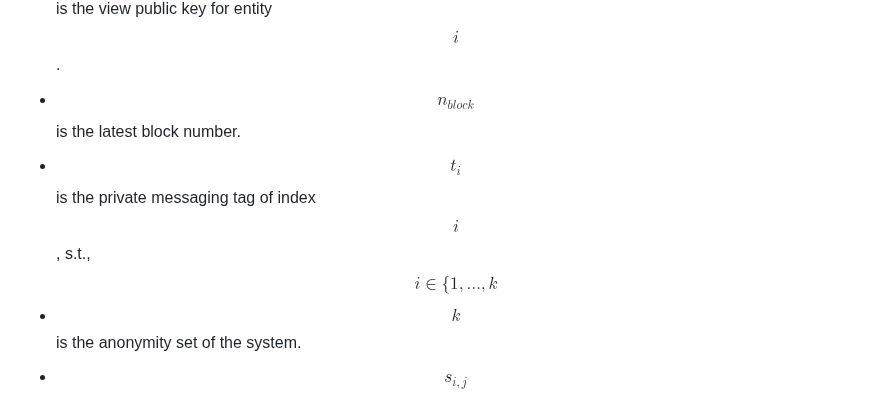
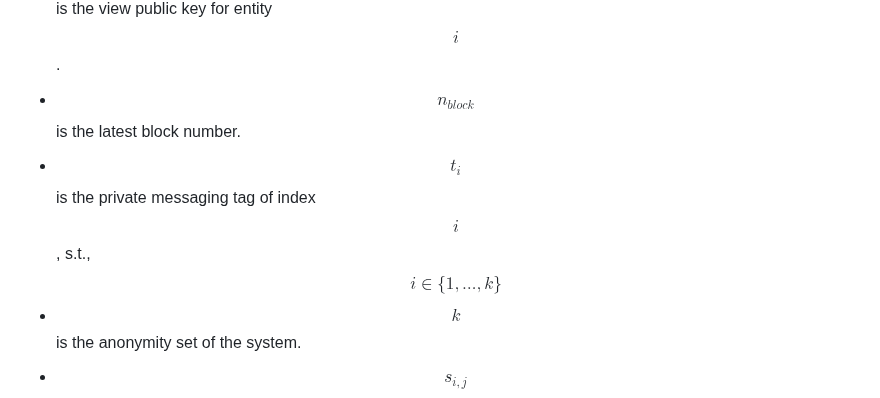
Before and after one commit to raylsnetwork/Enygma, a Markdown page: enygma_payments/protocol_description.md, the part around the change. GitHub-like rendering.

```diff
--- a/enygma_payments/protocol_description.md
+++ b/enygma_payments/protocol_description.md
@@ -44,7 +44,7 @@ flowchart LR
 * $$sk_{i}^{view}$$ is the view secret key for entity $$i$$.
 * $$pk_{i}^{view}$$ is the view public key for entity $$i$$.
 * $$n_{block}$$ is the latest block number.
-* $$t_{i}$$ is the private messaging tag of index $$i$$, s.t.,  $$i \in \lbrace 1,\ldots,k$$
+* $$t_{i}$$ is the private messaging tag of index $$i$$, s.t.,  $$i \in \lbrace 1,\ldots,k \rbrace$$
 * $$k$$ is the anonymity set of the system.
 * $$s_{i, j}$$ is the shared secret established between party $$i$$ and party $$j$$.
 * $$\text{nullifier}$$ is the nullifier that is sent in each transaction to ensure entities are not able to double-spend.
```
